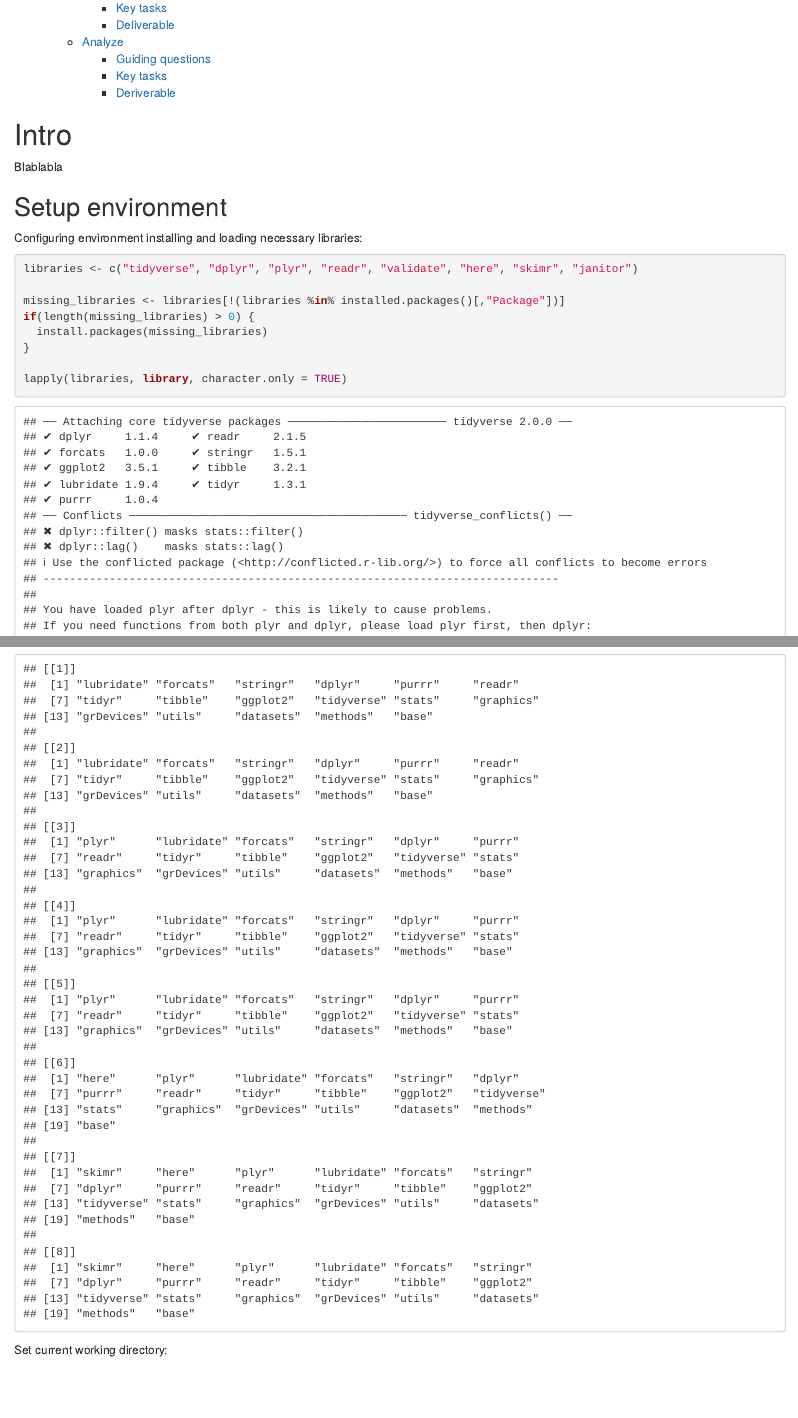
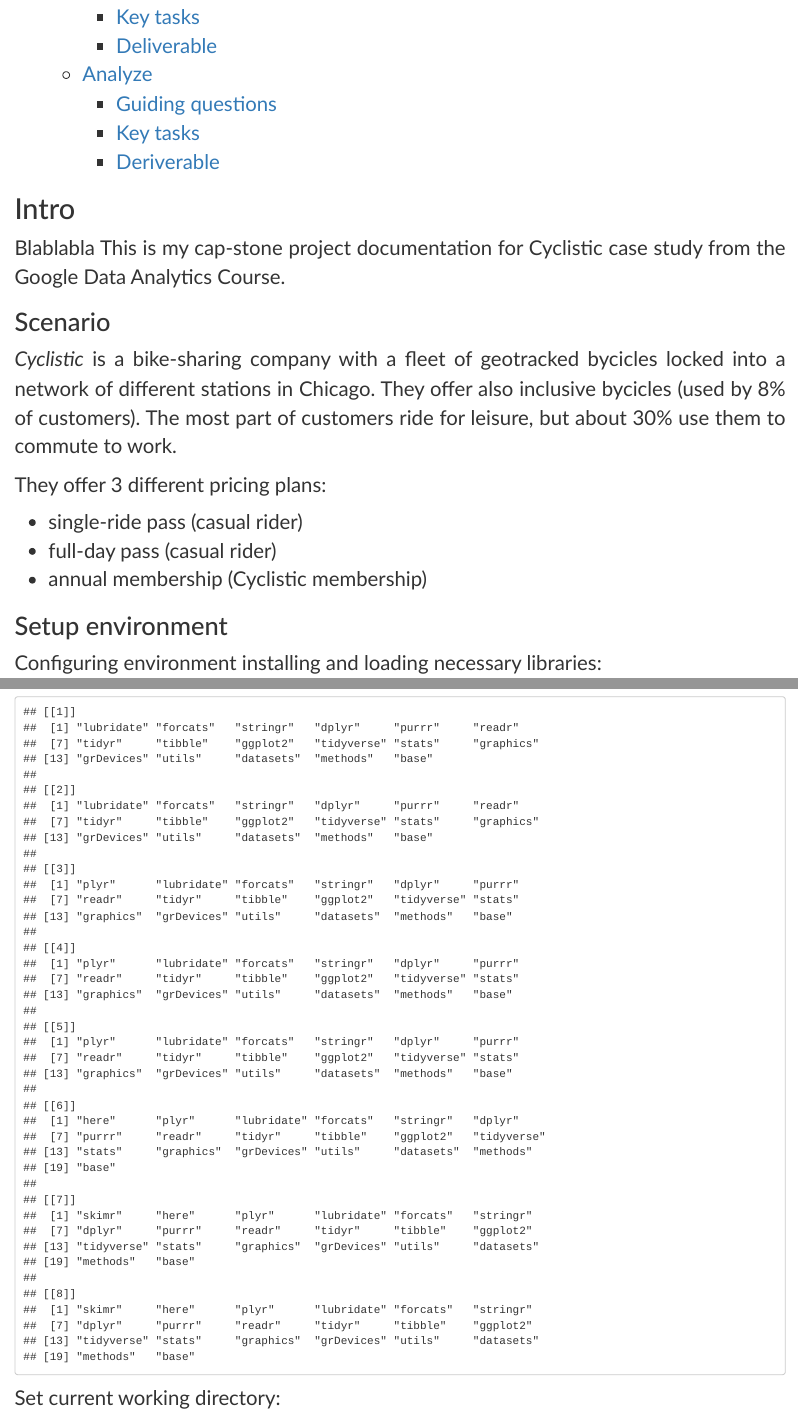
Before and after one commit to darioscardina/google-data-analytics-capstone, an R Markdown document (Track1/Case Study 1 Cyclistic/analisys.Rmd): the page in a window 1100 px wide, from 390 px down before the commit and from 540 px down after it, so that both start at the same text, and a second part further down, joined at a grey line. Rendered offline with R 4.5, knitr and Pandoc, with nearby package versions.

Commit message:
Style fix
Changed font family and size.

```diff
--- a/Track1/Case Study 1 Cyclistic/analisys.Rmd
+++ b/Track1/Case Study 1 Cyclistic/analisys.Rmd
@@ -16,6 +16,19 @@
 # Intro
 
 Blablabla
+This is my cap-stone project documentation for Cyclistic case study from the Google Data Analytics Course.
+
+## Scenario
+
+*Cyclistic* is a bike-sharing company with a fleet of geotracked bycicles locked into a network of different stations in Chicago.
+They offer also inclusive bycicles (used by 8% of customers).
+The most part of customers ride for leisure, but about 30% use them to commute to work.
+
+They offer 3 different pricing plans:
+
+* single-ride pass (casual rider)
+* full-day pass (casual rider)
+* annual membership (Cyclistic membership)
 
 ## Setup environment
 
--- a/Track1/Case Study 1 Cyclistic/styles.css
+++ b/Track1/Case Study 1 Cyclistic/styles.css
@@ -1,3 +1,5 @@
 body {
   text-align: justify;
+  font-family: 'Lato', sans-serif;
+  font-size: 24px;
 }
```
